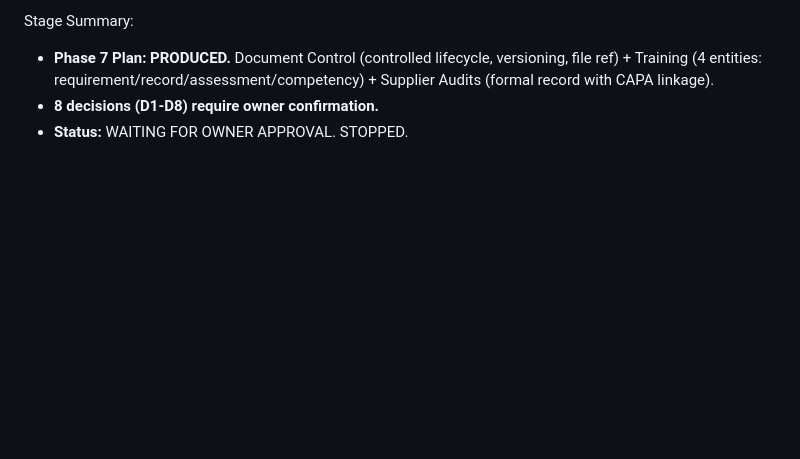
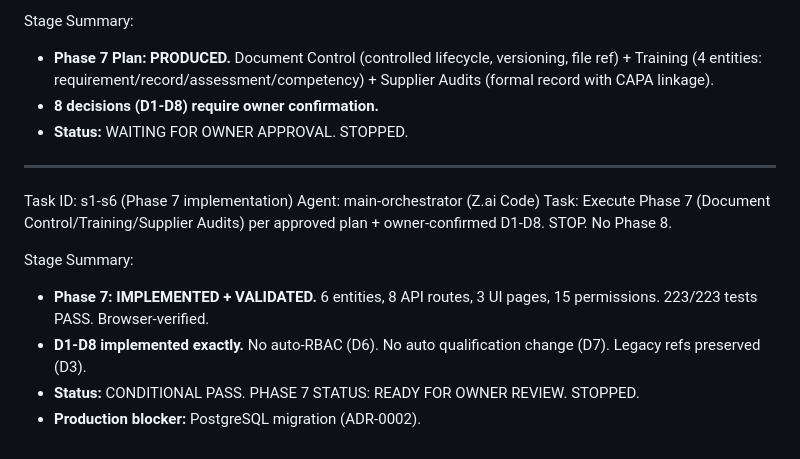
Before and after one commit to Dhaker23/Circum-Life-Sciences, a Markdown page: worklog.md, the part around the change. GitHub-like rendering; blank space fills up the shorter version.

Commit message:
docs: Phase 7 worklog

```diff
--- a/worklog.md
+++ b/worklog.md
@@ -497,3 +497,14 @@ Stage Summary:
 - **Phase 7 Plan: PRODUCED.** Document Control (controlled lifecycle, versioning, file ref) + Training (4 entities: requirement/record/assessment/competency) + Supplier Audits (formal record with CAPA linkage).
 - **8 decisions (D1-D8) require owner confirmation.**
 - **Status:** WAITING FOR OWNER APPROVAL. STOPPED.
+
+---
+Task ID: s1-s6 (Phase 7 implementation)
+Agent: main-orchestrator (Z.ai Code)
+Task: Execute Phase 7 (Document Control/Training/Supplier Audits) per approved plan + owner-confirmed D1-D8. STOP. No Phase 8.
+
+Stage Summary:
+- **Phase 7: IMPLEMENTED + VALIDATED.** 6 entities, 8 API routes, 3 UI pages, 15 permissions. 223/223 tests PASS. Browser-verified.
+- **D1-D8 implemented exactly.** No auto-RBAC (D6). No auto qualification change (D7). Legacy refs preserved (D3).
+- **Status:** CONDITIONAL PASS. PHASE 7 STATUS: READY FOR OWNER REVIEW. STOPPED.
+- **Production blocker:** PostgreSQL migration (ADR-0002).
```
